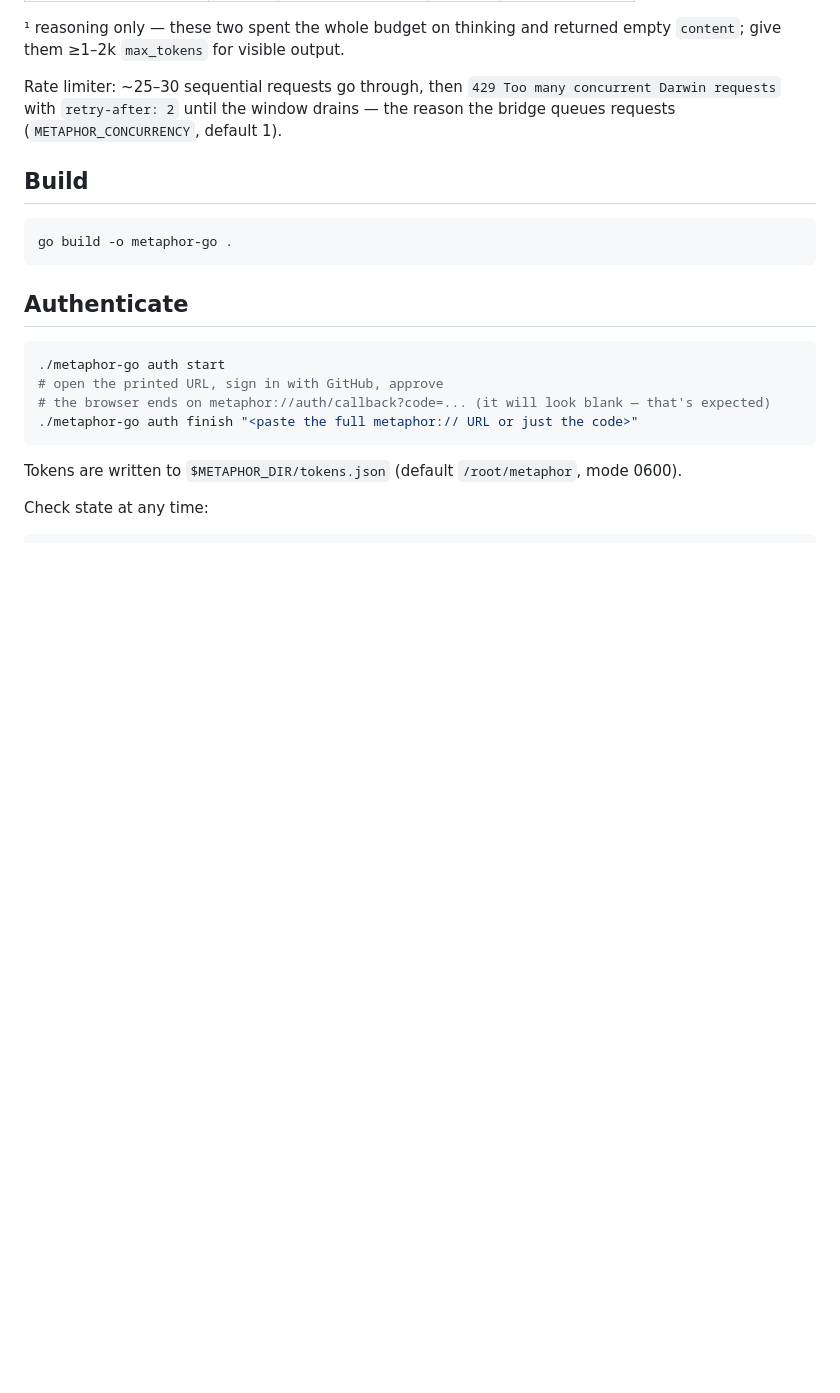
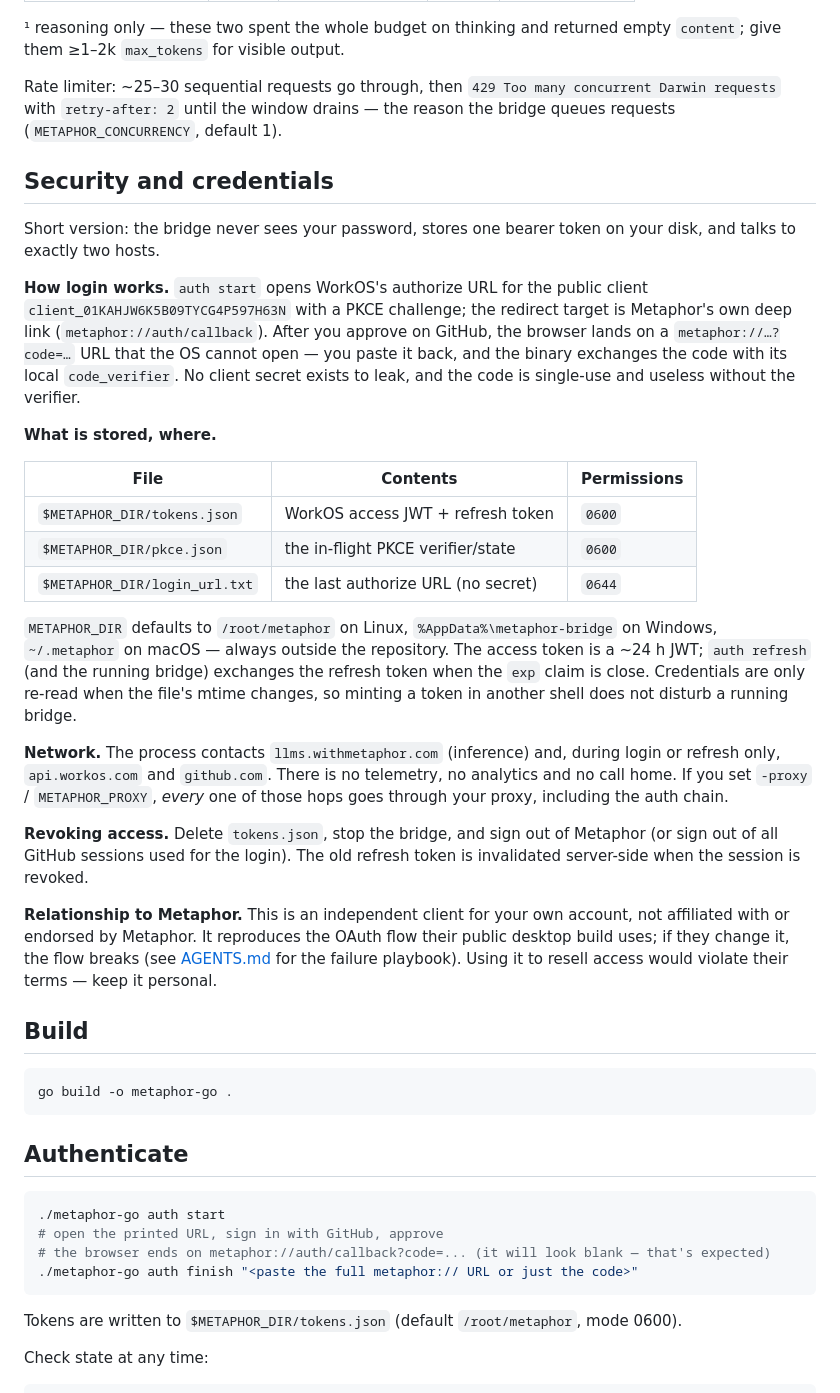
Before and after one commit to codewith-aditya/metaphor-bridge, a Markdown page: README.md, the part around one of its changes. Rendered like a GitHub page; blank space fills up the shorter version.

```diff
--- a/README.md
+++ b/README.md
@@ -53,6 +75,46 @@ caveats: [BENCHMARK.md](BENCHMARK.md).
 Rate limiter: ~25–30 sequential requests go through, then
 `429 Too many concurrent Darwin requests` with `retry-after: 2` until the window
 drains — the reason the bridge queues requests (`METAPHOR_CONCURRENCY`, default 1).
+
+## Security and credentials
+
+Short version: the bridge never sees your password, stores one bearer token on your disk,
+and talks to exactly two hosts.
+
+**How login works.** `auth start` opens WorkOS's authorize URL for the public client
+`client_01KAHJW6K5B09TYCG4P597H63N` with a PKCE challenge; the redirect target is Metaphor's
+own deep link (`metaphor://auth/callback`). After you approve on GitHub, the browser lands on
+a `metaphor://…?code=…` URL that the OS cannot open — you paste it back, and the binary
+exchanges the code with its local `code_verifier`. No client secret exists to leak, and the
+code is single-use and useless without the verifier.
+
+**What is stored, where.**
+
+| File | Contents | Permissions |
+| --- | --- | --- |
+| `$METAPHOR_DIR/tokens.json` | WorkOS access JWT + refresh token | `0600` |
+| `$METAPHOR_DIR/pkce.json` | the in-flight PKCE verifier/state | `0600` |
+| `$METAPHOR_DIR/login_url.txt` | the last authorize URL (no secret) | `0644` |
+
+`METAPHOR_DIR` defaults to `/root/metaphor` on Linux, `%AppData%\metaphor-bridge` on
+Windows, `~/.metaphor` on macOS — always outside the repository. The access token is a ~24 h
+JWT; `auth refresh` (and the running bridge) exchanges the refresh token when the `exp`
+claim is close. Credentials are only re-read when the file's mtime changes, so minting a
+token in another shell does not disturb a running bridge.
+
+**Network.** The process contacts `llms.withmetaphor.com` (inference) and, during login or
+refresh only, `api.workos.com` and `github.com`. There is no telemetry, no analytics and no
+call home. If you set `-proxy` / `METAPHOR_PROXY`, *every* one of those hops goes through
+your proxy, including the auth chain.
+
+**Revoking access.** Delete `tokens.json`, stop the bridge, and sign out of Metaphor (or
+sign out of all GitHub sessions used for the login). The old refresh token is invalidated
+server-side when the session is revoked.
+
+**Relationship to Metaphor.** This is an independent client for your own account, not
+affiliated with or endorsed by Metaphor. It reproduces the OAuth flow their public desktop
+build uses; if they change it, the flow breaks (see [AGENTS.md](AGENTS.md) for the failure
+playbook). Using it to resell access would violate their terms — keep it personal.
 
 ## Build
 
```
Also changed, not shown: other parts of README.md (+28 -6 lines), docs/help.png (added).
